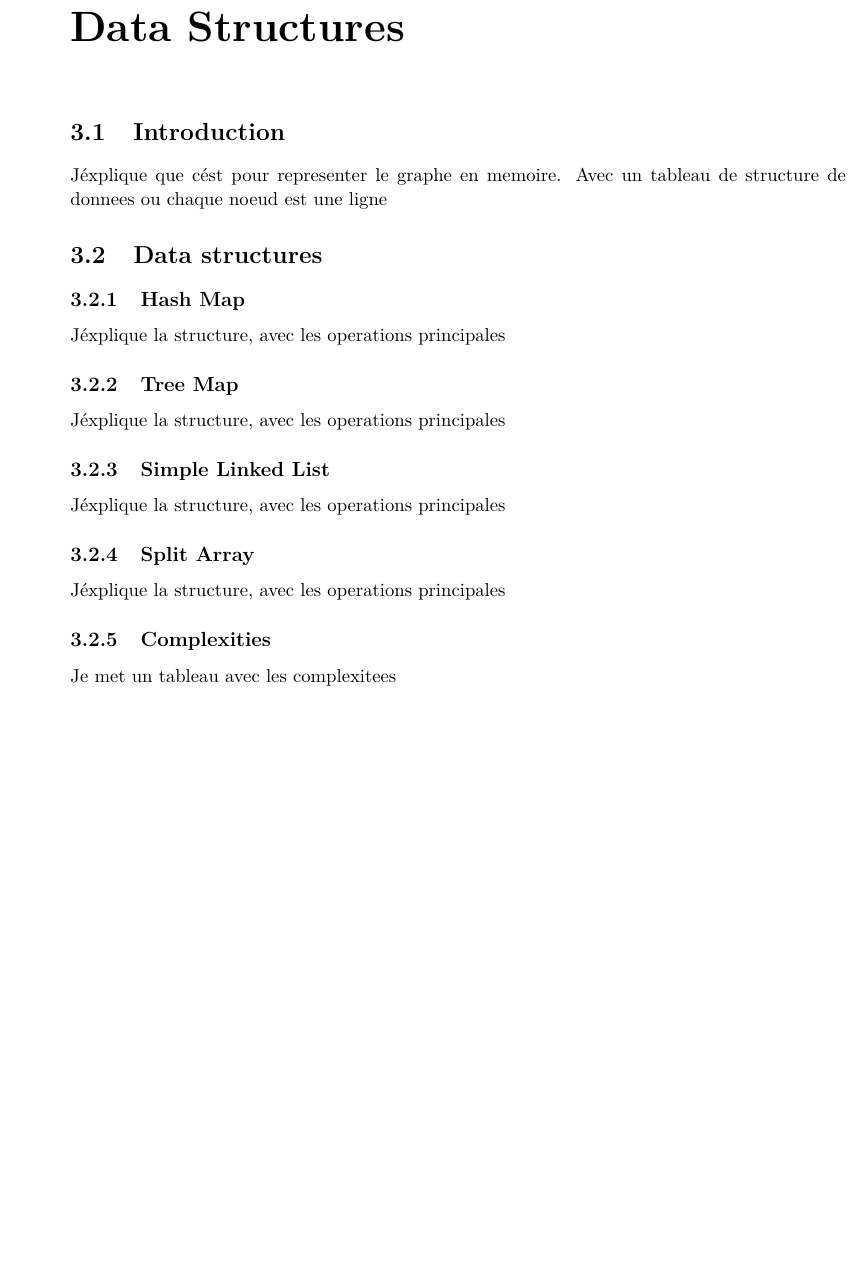
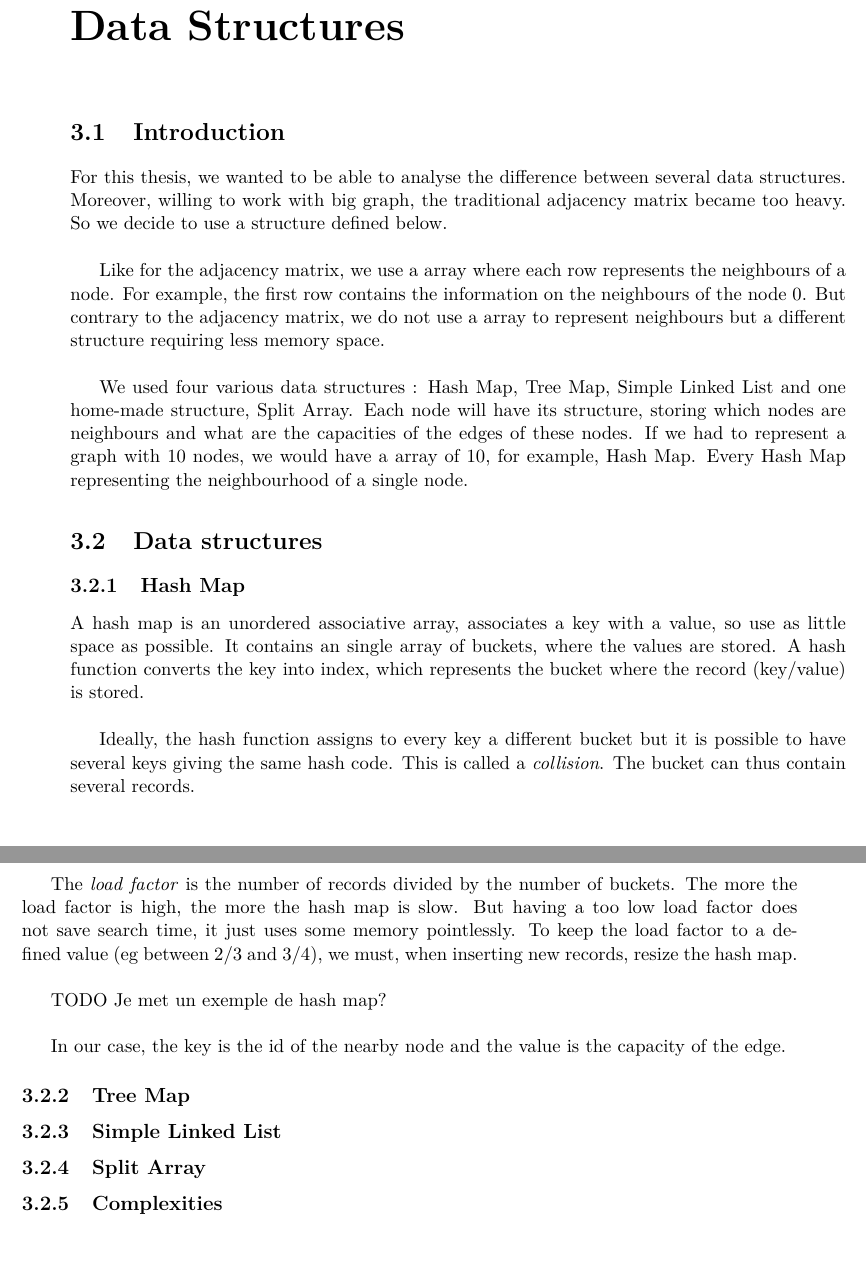
Before and after one commit to denisgenon/flow_algorithm, a LaTeX thesis (latex/main.tex, which reads latex/sections/data_struct.tex): part of page 15 of 29 before the commit and two parts of pages 15 and 16 of 29 after it, the two joined at a grey line, cut so that both start at the same text, the shorter picture padded with empty space. Compiled offline with pdfLaTeX.

Commit message:
Data structures : intro + hash map

```diff
--- a/latex/sections/data_struct.tex
+++ b/latex/sections/data_struct.tex
@@ -1,14 +1,26 @@
 %!TEX root = ../main.tex
 \section{Introduction}
-J\' explique que c\' est pour representer le graphe en memoire. Avec un tableau de structure de donnees ou chaque noeud est une ligne
+For this thesis, we wanted to be able to analyse the difference between several data structures. Moreover, willing to work with big graph, the traditional adjacency matrix became too heavy. So we decide to use a structure defined below. \newline
+
+Like for the adjacency matrix, we use a array where each row represents the neighbours of a node. For example, the first row contains the information on the neighbours of the node 0. But contrary to the adjacency matrix, we do not use a array to represent neighbours but a different structure requiring less memory space. \newline
+
+We used four various data structures : Hash Map, Tree Map, Simple Linked List and one home-made structure, Split Array. Each node will have its structure, storing which nodes are neighbours and what are the capacities of the edges of these nodes. If we had to represent a graph with 10 nodes, we would have a array of 10, for example, Hash Map. Every Hash Map representing the neighbourhood of a single node.
+
 \section{Data structures}
 \subsection{Hash Map}
-J\' explique la structure, avec les operations principales
+A hash map is an unordered associative array, associates a key with a value, so use as little space as possible. It contains an single array of buckets, where the values are stored. A hash function converts the key into index, which represents the bucket where the record (key/value) is stored. \newline
+
+Ideally, the hash function assigns to every key a different bucket but it is possible to have several keys giving the same hash code. This is called a \textit{collision}. The bucket can thus contain several records. \newline
+
+The \textit{load factor} is the number of records divided by the number of buckets.  The more the load factor is high, the more the hash map is slow. But having a too low load factor does not save search time, it just uses some memory pointlessly. To keep the load factor to a defined value (eg between $2/3$ and $3/4$), we must, when inserting new records, resize the hash map. \newline
+
+TODO Je met un exemple de hash map? \newline
+
+In our case, the key is the id of the nearby node and the value is the capacity of the edge.
 \subsection{Tree Map}
-J\' explique la structure, avec les operations principales
+
 \subsection{Simple Linked List}
-J\' explique la structure, avec les operations principales
+
 \subsection{Split Array}
-J\' explique la structure, avec les operations principales
+
 \subsection{Complexities}
-Je met un tableau avec les complexitees
```
Also changed, not shown: latex/main.pdf.
